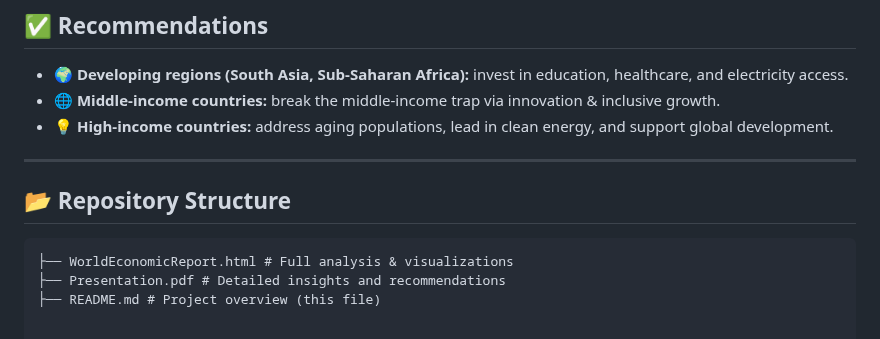
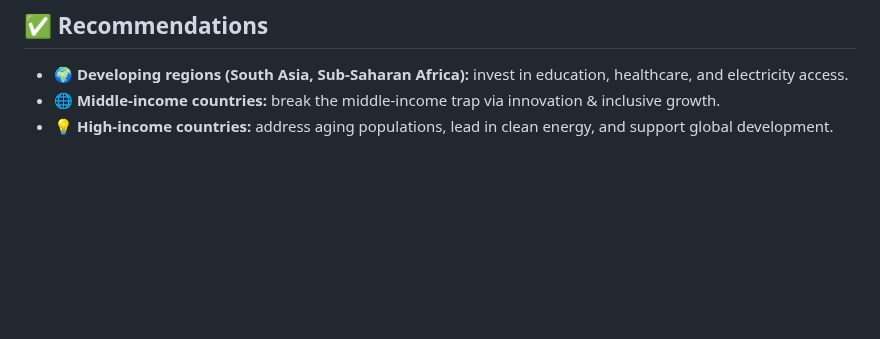
Before and after one commit to AyushLekhi123/Global-Economic-Development, a Markdown page: README.md, the part around the change. Drawn GitHub-style; blank space fills up the shorter version.

````diff
--- a/README.md
+++ b/README.md
@@ -80,11 +80,3 @@ The analysis uses **data storytelling and visualization** to highlight regional
 - 🌍 **Developing regions (South Asia, Sub-Saharan Africa):** invest in education, healthcare, and electricity access.
 - 🌐 **Middle-income countries:** break the middle-income trap via innovation & inclusive growth.
 - 💡 **High-income countries:** address aging populations, lead in clean energy, and support global development.
-
----
-
-## 📂 Repository Structure
-```text
-├── WorldEconomicReport.html # Full analysis & visualizations
-├── Presentation.pdf # Detailed insights and recommendations
-├── README.md # Project overview (this file)
````
